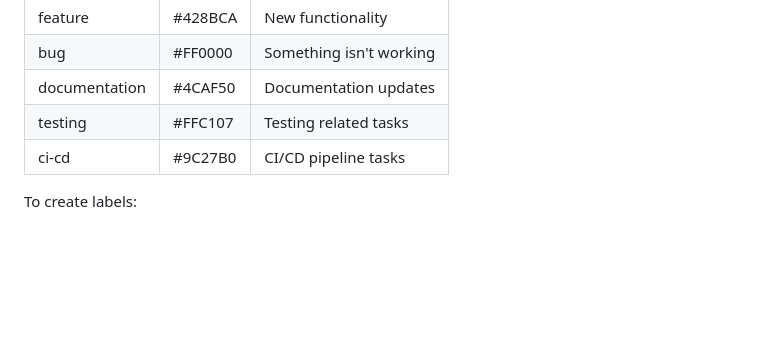
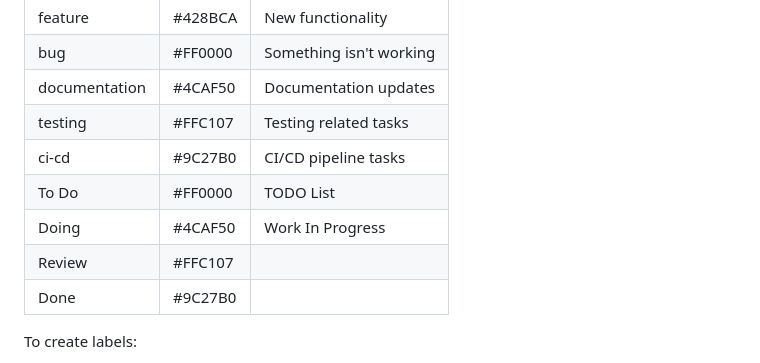
Before and after one commit to steve3535/gitlab-university, a Markdown page: day-2/1-project-management.md, the part around the change. Rendered like a GitHub page; blank space fills up the shorter version.

```diff
--- a/day-2/1-project-management.md
+++ b/day-2/1-project-management.md
@@ -28,6 +28,10 @@ Labels help categorize and prioritize work. Create the following labels:
 | documentation| #4CAF50 | Documentation updates |
 | testing      | #FFC107 | Testing related tasks |
 | ci-cd        | #9C27B0 | CI/CD pipeline tasks |
+| To Do        | #FF0000 | TODO List |
+| Doing        | #4CAF50 | Work In Progress |
+| Review       | #FFC107 |
+| Done         | #9C27B0 |
 
 To create labels:
 1. Go to Manage → Labels
```
